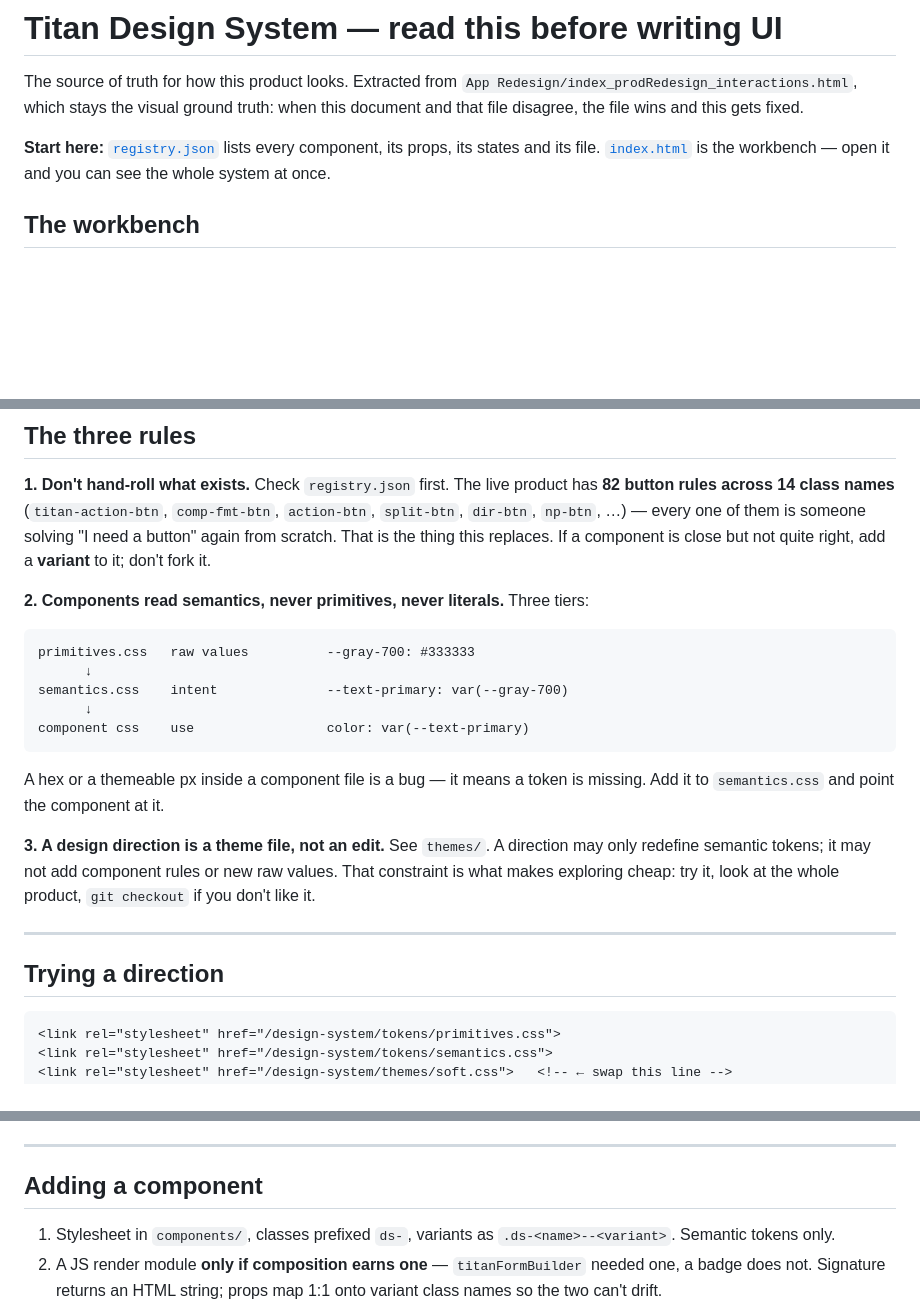
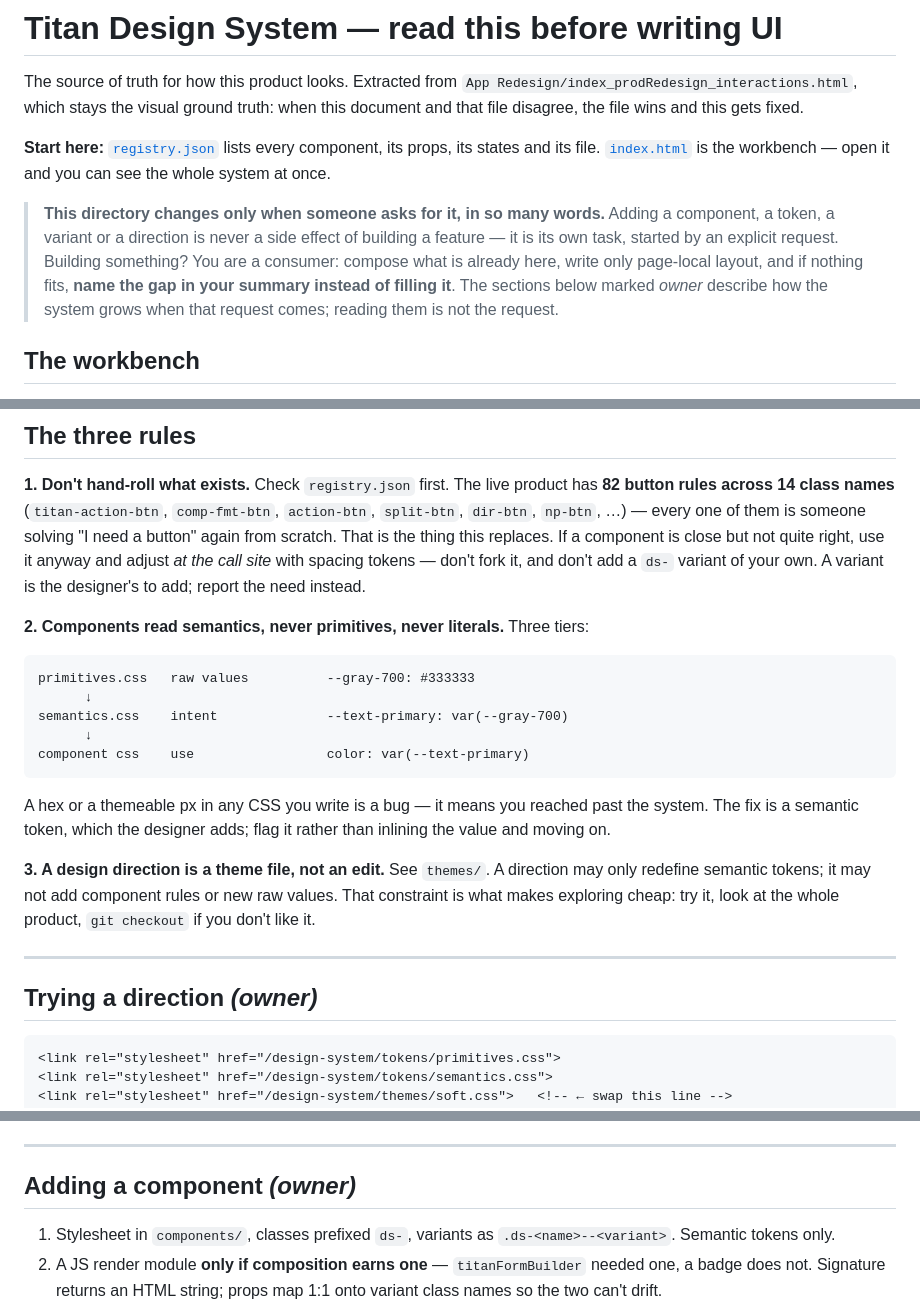
Before and after one commit to oosha/titan-crm, a Markdown page: design-system/DESIGN-SYSTEM.md, 3 parts joined by grey strips. GitHub-like rendering; blank space fills up the shorter version.

````diff
--- a/design-system/DESIGN-SYSTEM.md
+++ b/design-system/DESIGN-SYSTEM.md
@@ -7,6 +7,14 @@ truth: when this document and that file disagree, the file wins and this gets fi
 **Start here:** [`registry.json`](./registry.json) lists every component, its props,
 its states and its file. [`index.html`](./index.html) is the workbench — open it and
 you can see the whole system at once.
+
+> **This directory changes only when someone asks for it, in so many words.** Adding a
+> component, a token, a variant or a direction is never a side effect of building a
+> feature — it is its own task, started by an explicit request. Building something? You
+> are a consumer: compose what is already here, write only page-local layout, and if
+> nothing fits, **name the gap in your summary instead of filling it**. The sections
+> below marked *owner* describe how the system grows when that request comes; reading
+> them is not the request.
 
 ## The workbench
 
@@ -48,7 +56,9 @@ column from that entry.
 **82 button rules across 14 class names** (`titan-action-btn`, `comp-fmt-btn`,
 `action-btn`, `split-btn`, `dir-btn`, `np-btn`, …) — every one of them is someone
 solving "I need a button" again from scratch. That is the thing this replaces. If a
-component is close but not quite right, add a **variant** to it; don't fork it.
+component is close but not quite right, use it anyway and adjust *at the call site* with
+spacing tokens — don't fork it, and don't add a `ds-` variant of your own. A variant is
+the designer's to add; report the need instead.
 
 **2. Components read semantics, never primitives, never literals.** Three tiers:
 
@@ -60,8 +70,9 @@ semantics.css    intent              --text-primary: var(--gray-700)
 component css    use                 color: var(--text-primary)
 ```
 
-A hex or a themeable px inside a component file is a bug — it means a token is
-missing. Add it to `semantics.css` and point the component at it.
+A hex or a themeable px in any CSS you write is a bug — it means you reached past the
+system. The fix is a semantic token, which the designer adds; flag it rather than
+inlining the value and moving on.
 
 **3. A design direction is a theme file, not an edit.** See `themes/`. A direction may
 only redefine semantic tokens; it may not add component rules or new raw values.
@@ -70,7 +81,7 @@ That constraint is what makes exploring cheap: try it, look at the whole product
 
 ---
 
-## Trying a direction
+## Trying a direction *(owner)*
 
 ```html
 <link rel="stylesheet" href="/design-system/tokens/primitives.css">
@@ -105,7 +116,7 @@ there unnoticed.
 
 ---
 
-## Adding a component
+## Adding a component *(owner)*
 
 1. Stylesheet in `components/`, classes prefixed `ds-`, variants as
    `.ds-<name>--<variant>`. Semantic tokens only.
````
Also changed, not shown: CLAUDE.md (+49 -10 lines).
